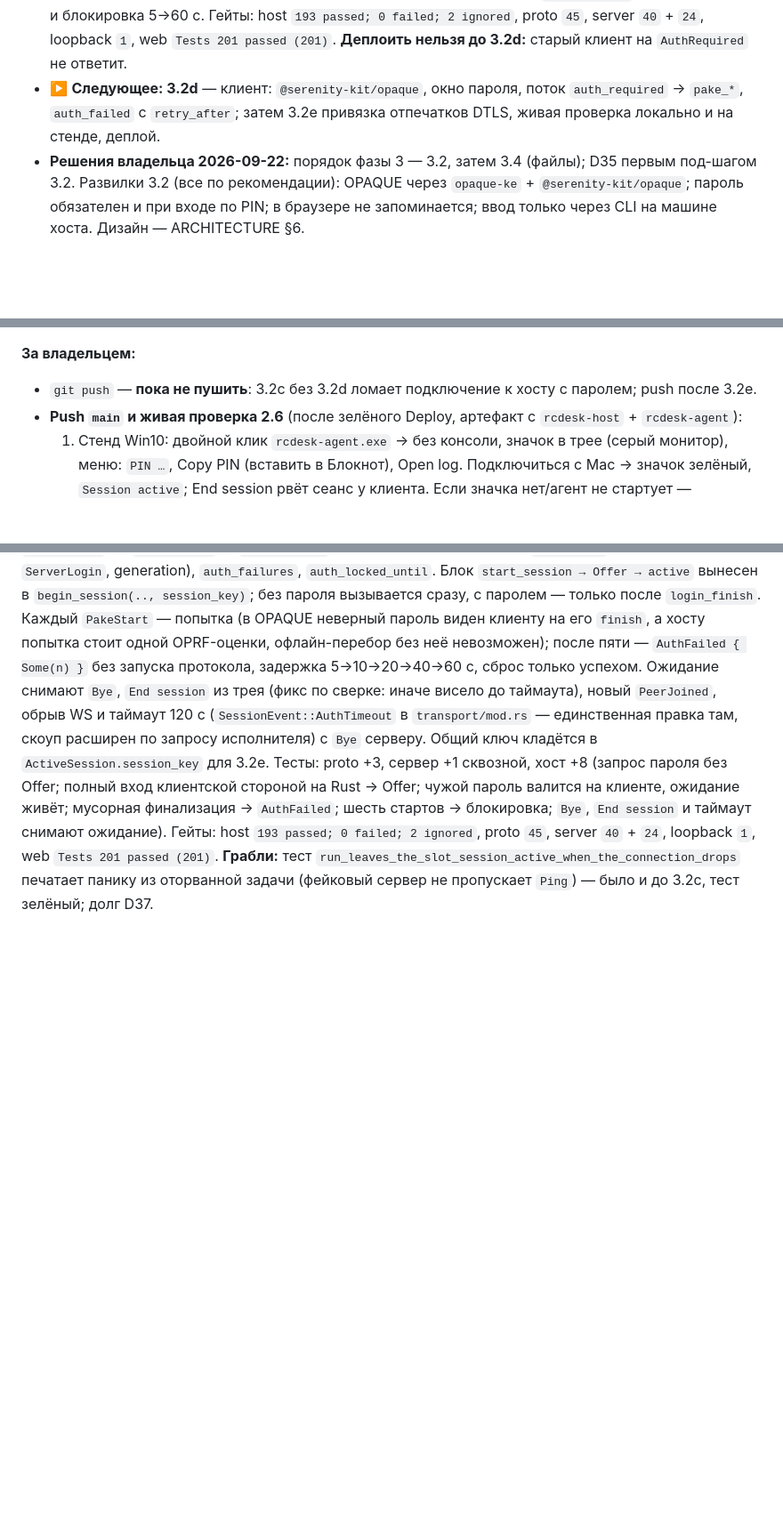
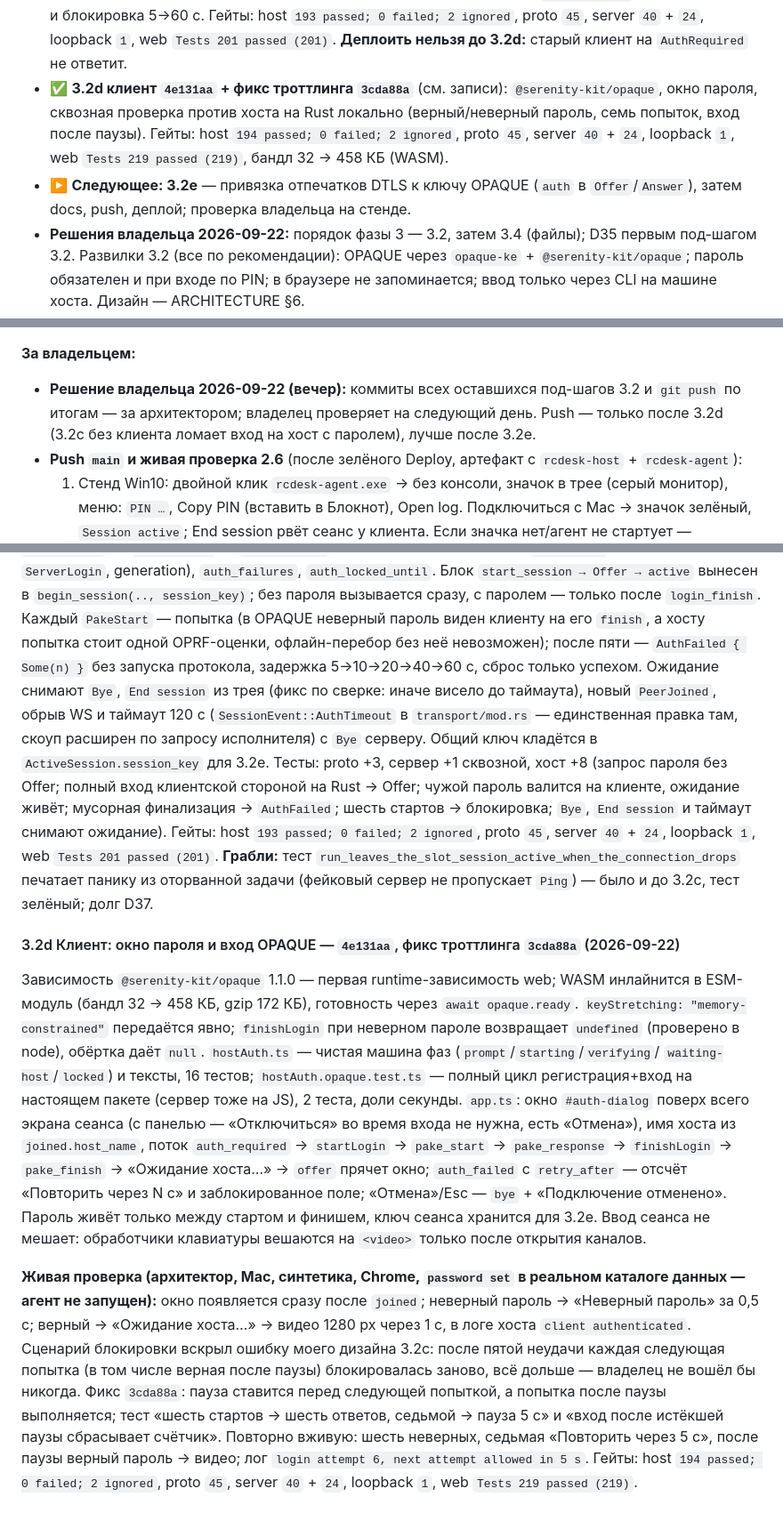
Before and after one commit to 1ax/rcdesk, a Markdown page: SLICES_LOG.md, 3 parts joined by grey strips. Shown at 89% size. GitHub-like rendering; blank space fills up the shorter version.

Commit message:
docs: записать под-шаг 3.2d — окно пароля в клиенте и фикс троттлинга
Co-Authored-By: Claude Fable 5.1 <noreply@anthropic.com>
Claude-Session: https://claude.ai/code/session_01Nirhs5WgBYM3TzAFKXosyp

```diff
--- a/SLICES_LOG.md
+++ b/SLICES_LOG.md
@@ -25,8 +25,12 @@
   ретранслирует; хост с паролем держит ожидающий сеанс до `login_finish`, лимит 5 попыток и блокировка
   5→60 с. Гейты: host `193 passed; 0 failed; 2 ignored`, proto `45`, server `40` + `24`, loopback `1`,
   web `Tests 201 passed (201)`. **Деплоить нельзя до 3.2d:** старый клиент на `AuthRequired` не ответит.
-- ▶️ **Следующее: 3.2d** — клиент: `@serenity-kit/opaque`, окно пароля, поток `auth_required` → `pake_*`,
-  `auth_failed` с `retry_after`; затем 3.2e привязка отпечатков DTLS, живая проверка локально и на стенде, деплой.
+- ✅ **3.2d клиент `4e131aa` + фикс троттлинга `3cda88a`** (см. записи): `@serenity-kit/opaque`, окно пароля,
+  сквозная проверка против хоста на Rust локально (верный/неверный пароль, семь попыток, вход после паузы).
+  Гейты: host `194 passed; 0 failed; 2 ignored`, proto `45`, server `40` + `24`, loopback `1`,
+  web `Tests 219 passed (219)`, бандл 32 → 458 КБ (WASM).
+- ▶️ **Следующее: 3.2e** — привязка отпечатков DTLS к ключу OPAQUE (`auth` в `Offer`/`Answer`), затем docs,
+  push, деплой; проверка владельца на стенде.
 - **Решения владельца 2026-09-22:** порядок фазы 3 — 3.2, затем 3.4 (файлы); D35 первым под-шагом 3.2.
   Развилки 3.2 (все по рекомендации): OPAQUE через `opaque-ke` + `@serenity-kit/opaque`; пароль обязателен и
   при входе по PIN; в браузере не запоминается; ввод только через CLI на машине хоста. Дизайн — ARCHITECTURE §6.
@@ -138,7 +142,9 @@
   экрана; `git add` только явными путями, пока работает исполнитель.
 
 **За владельцем:**
-- `git push` — **пока не пушить**: 3.2c без 3.2d ломает подключение к хосту с паролем; push после 3.2e.
+- **Решение владельца 2026-09-22 (вечер):** коммиты всех оставшихся под-шагов 3.2 и `git push` по итогам — за
+  архитектором; владелец проверяет на следующий день. Push — только после 3.2d (3.2c без клиента ломает вход
+  на хост с паролем), лучше после 3.2e.
 - **Push `main` и живая проверка 2.6** (после зелёного Deploy, артефакт с `rcdesk-host` + `rcdesk-agent`):
   1. Стенд Win10: двойной клик `rcdesk-agent.exe` → без консоли, значок в трее (серый монитор), меню: `PIN …`,
      Copy PIN (вставить в Блокнот), Open log. Подключиться с Mac → значок зелёный, `Session active`; End session
@@ -1283,3 +1289,29 @@ Option<u32> }`. Полезная нагрузка — base64 URL-safe без н
 server `40` + `24`, loopback `1`, web `Tests 201 passed (201)`. **Грабли:** тест
 `run_leaves_the_slot_session_active_when_the_connection_drops` печатает панику из оторванной задачи
 (фейковый сервер не пропускает `Ping`) — было и до 3.2c, тест зелёный; долг D37.
+
+#### 3.2d Клиент: окно пароля и вход OPAQUE — `4e131aa`, фикс троттлинга `3cda88a` (2026-09-22)
+
+Зависимость `@serenity-kit/opaque` 1.1.0 — первая runtime-зависимость web; WASM инлайнится в ESM-модуль
+(бандл 32 → 458 КБ, gzip 172 КБ), готовность через `await opaque.ready`. `keyStretching:
+"memory-constrained"` передаётся явно; `finishLogin` при неверном пароле возвращает `undefined` (проверено
+в node), обёртка даёт `null`. `hostAuth.ts` — чистая машина фаз (`prompt`/`starting`/`verifying`/
+`waiting-host`/`locked`) и тексты, 16 тестов; `hostAuth.opaque.test.ts` — полный цикл регистрация+вход на
+настоящем пакете (сервер тоже на JS), 2 теста, доли секунды. `app.ts`: окно `#auth-dialog` поверх всего
+экрана сеанса (с панелью — «Отключиться» во время входа не нужна, есть «Отмена»), имя хоста из
+`joined.host_name`, поток `auth_required` → `startLogin` → `pake_start` → `pake_response` → `finishLogin` →
+`pake_finish` → «Ожидание хоста…» → `offer` прячет окно; `auth_failed` с `retry_after` — отсчёт «Повторить
+через N с» и заблокированное поле; «Отмена»/Esc — `bye` + «Подключение отменено». Пароль живёт только между
+стартом и финишем, ключ сеанса хранится для 3.2e. Ввод сеанса не мешает: обработчики клавиатуры вешаются
+на `<video>` только после открытия каналов.
+
+**Живая проверка (архитектор, Mac, синтетика, Chrome, `password set` в реальном каталоге данных — агент не
+запущен):** окно появляется сразу после `joined`; неверный пароль → «Неверный пароль» за 0,5 с; верный →
+«Ожидание хоста…» → видео 1280 px через 1 с, в логе хоста `client authenticated`. Сценарий блокировки
+вскрыл ошибку моего дизайна 3.2c: после пятой неудачи каждая следующая попытка (в том числе верная после
+паузы) блокировалась заново, всё дольше — владелец не вошёл бы никогда. Фикс `3cda88a`: пауза ставится
+перед следующей попыткой, а попытка после паузы выполняется; тест «шесть стартов → шесть ответов, седьмой
+→ пауза 5 с» и «вход после истёкшей паузы сбрасывает счётчик». Повторно вживую: шесть неверных, седьмая
+«Повторить через 5 с», после паузы верный пароль → видео; лог `login attempt 6, next attempt allowed in
+5 s`. Гейты: host `194 passed; 0 failed; 2 ignored`, proto `45`, server `40` + `24`, loopback `1`, web
+`Tests 219 passed (219)`.
```
